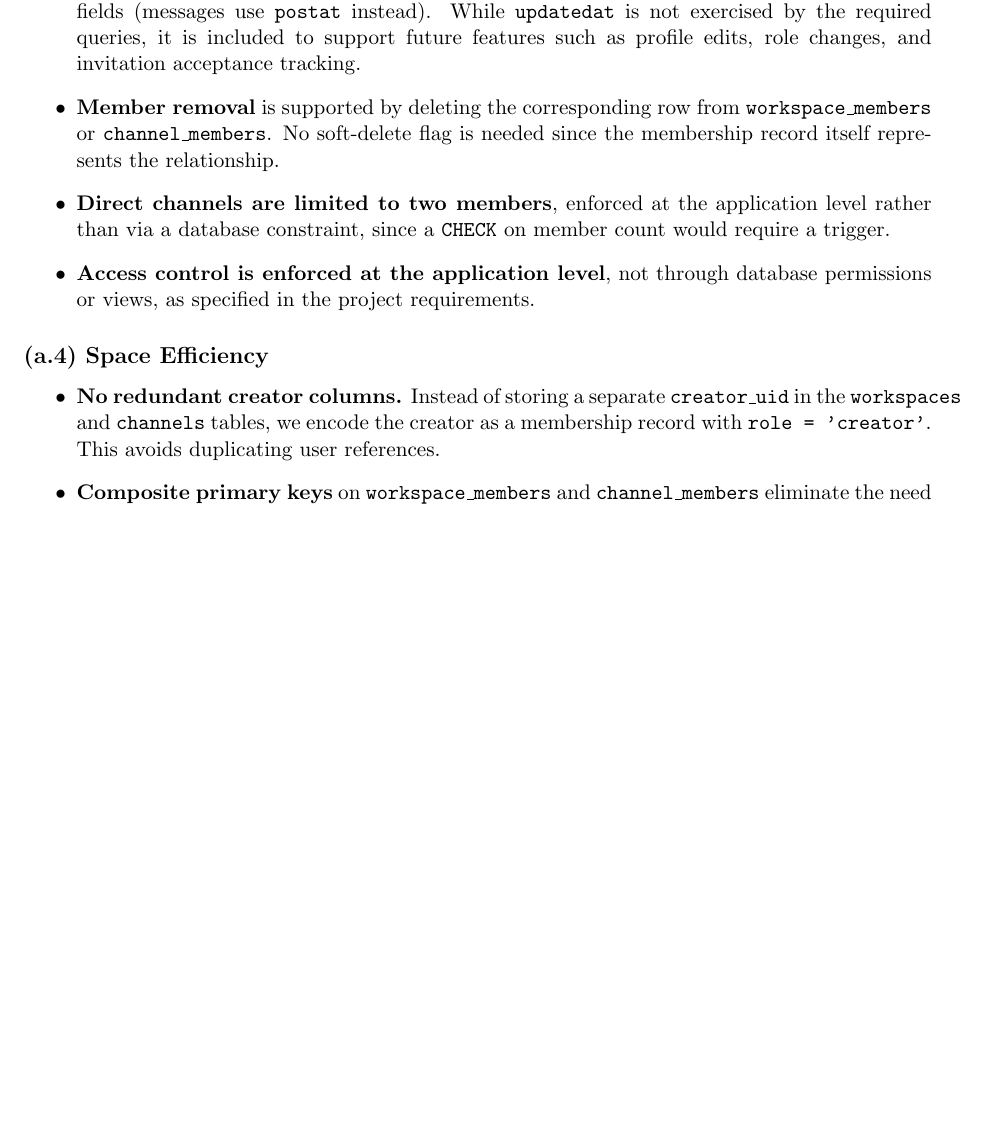
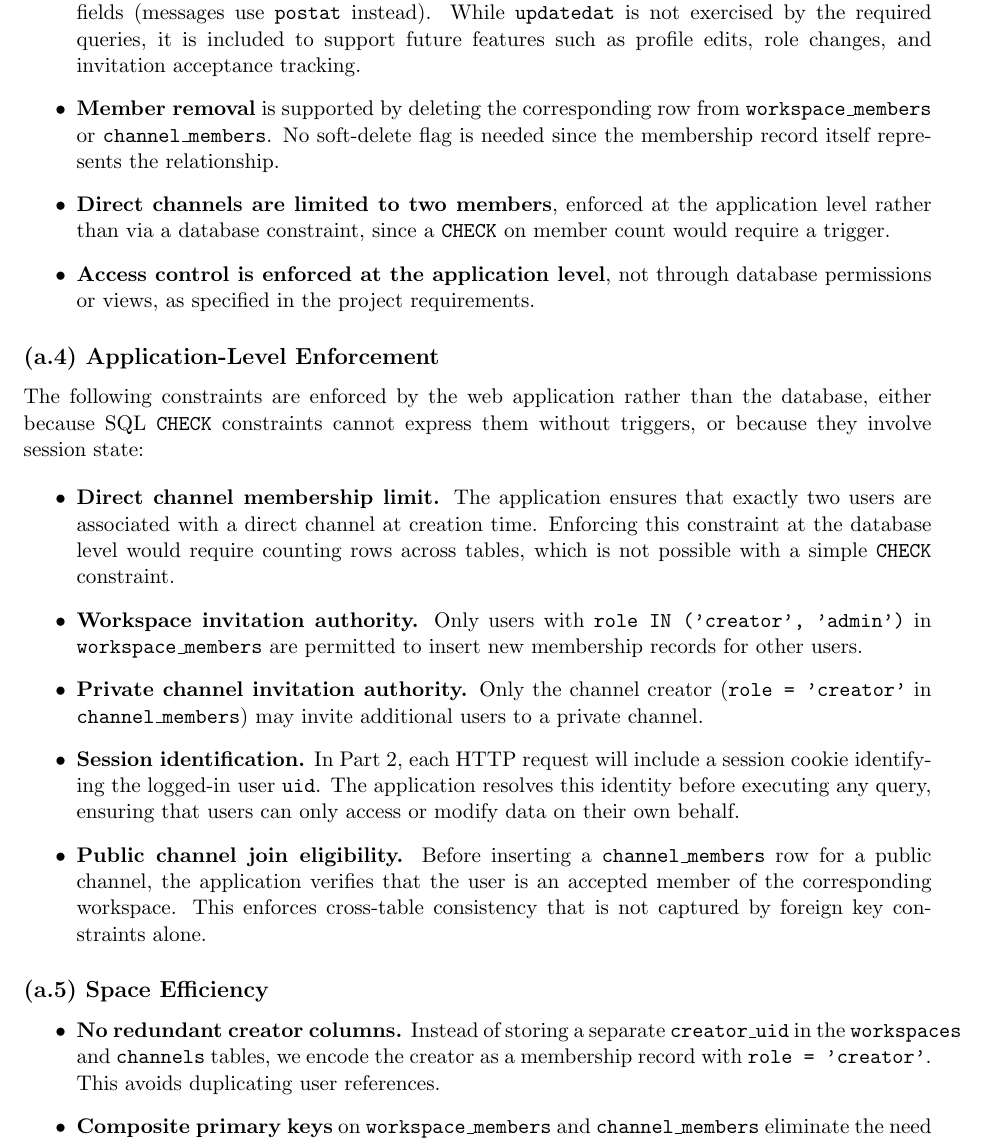
Before and after one commit to MacroMozilla/DBProject, a LaTeX document (docs/report.tex): part of page 3 of 9 before the commit and part of page 3 of 10 after it, cut so that both start at the same text, the shorter picture padded with empty space. Compiled offline with pdfLaTeX.

Commit message:
Added Application-Level Section
Added Application-Level explanation to part A of report

```diff
--- a/docs/report.tex
+++ b/docs/report.tex
@@ -192,7 +192,20 @@ The ER diagram translates into the following six relations:
     \item \textbf{Access control is enforced at the application level}, not through database permissions or views, as specified in the project requirements.
 \end{itemize}
 
-\subsection*{(a.4) Space Efficiency}
+\subsection*{(a.4) Application-Level Enforcement}
+
+The following constraints are enforced by the web application rather than the database, either because SQL \texttt{CHECK} constraints cannot express them without triggers, or because they involve session state:
+
+\begin{itemize}
+    \item \textbf{Direct channel membership limit.} The application ensures that exactly two users are associated with a direct channel at creation time. Enforcing this constraint at the database level would require counting rows across tables, which is not possible with a simple \texttt{CHECK} constraint.
+    \item \textbf{Workspace invitation authority.} Only users with
+    \texttt{role IN ('creator', 'admin')} in \texttt{workspace\_members} are permitted to insert new membership records for other users.
+    \item \textbf{Private channel invitation authority.} Only the channel creator (\texttt{role = 'creator'} in \texttt{channel\_members}) may invite additional users to a private channel.
+    \item \textbf{Session identification.} In Part 2, each HTTP request will include a session cookie identifying the logged-in user \texttt{uid}. The application resolves this identity before executing any query, ensuring that users can only access or modify data on their own behalf.
+    \item \textbf{Public channel join eligibility.} Before inserting a \texttt{channel\_members} row for a public channel, the application verifies that the user is an accepted member of the corresponding workspace. This enforces cross-table consistency that is not captured by foreign key constraints alone.
+\end{itemize}
+
+\subsection*{(a.5) Space Efficiency}
 
 \begin{itemize}
     \item \textbf{No redundant creator columns.} Instead of storing a separate \texttt{creator\_uid} in the \texttt{workspaces} and \texttt{channels} tables, we encode the creator as a membership record with \texttt{role = 'creator'}. This avoids duplicating user references.
```
Also changed, not shown: docs/report.pdf, docs/report.tex (2 more changed lines).
